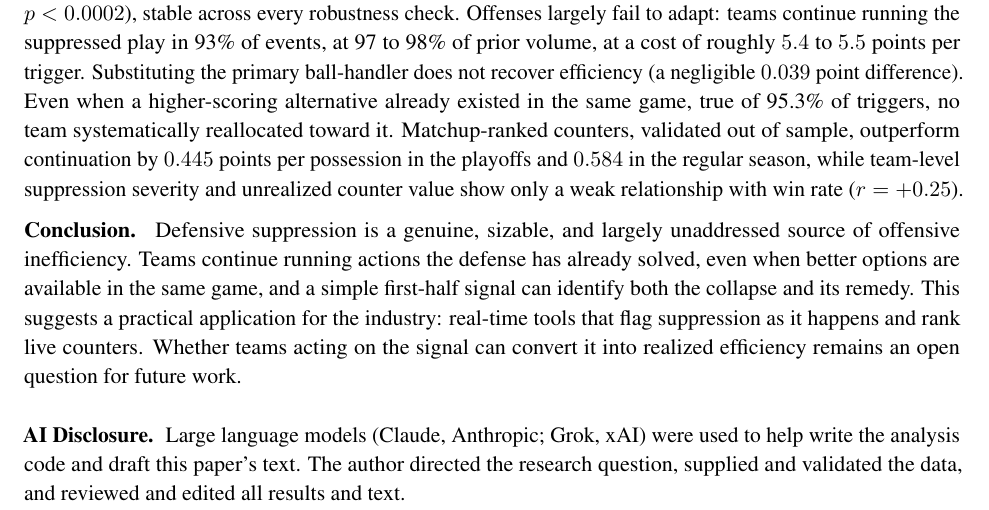
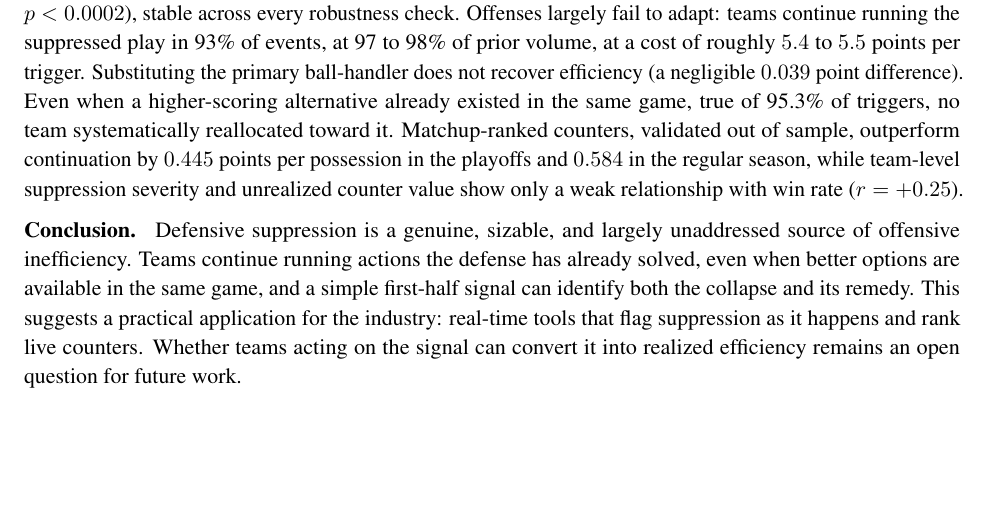
Before and after one commit to ramizheman/NBA-Defensive-Suppression, a LaTeX document (suppression_abstract.tex): part of the page, cut so that both start at the same text, the shorter picture padded with empty space. Compiled offline with pdfLaTeX.

Commit message:
updated text
Co-authored-by: Cursor <cursoragent@cursor.com>

```diff
--- a/suppression_abstract.tex
+++ b/suppression_abstract.tex
@@ -81,11 +81,4 @@ the industry: real-time tools that flag suppression as it happens and
 rank live counters. Whether teams acting on the signal can convert it
 into realized efficiency remains an open question for future work.
 
-\vspace{0.8em}
-\abssection{AI Disclosure}
-Large language models (Claude, Anthropic; Grok, xAI) were used to
-help write the analysis code and draft this paper's text. The author
-directed the research question, supplied and validated the data, and
-reviewed and edited all results and text.
-
 \end{document}
```
